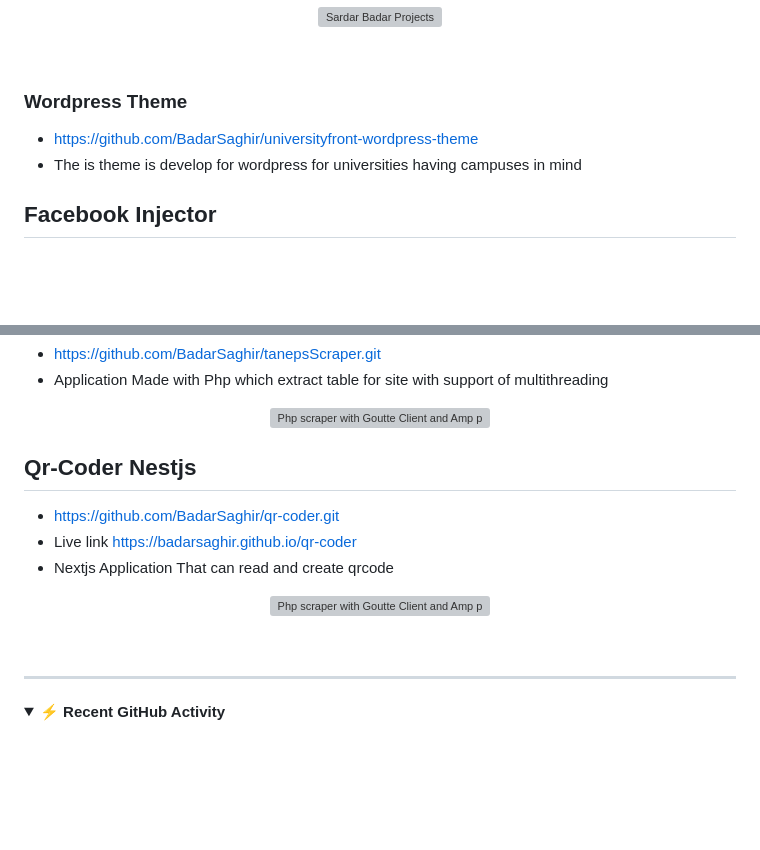
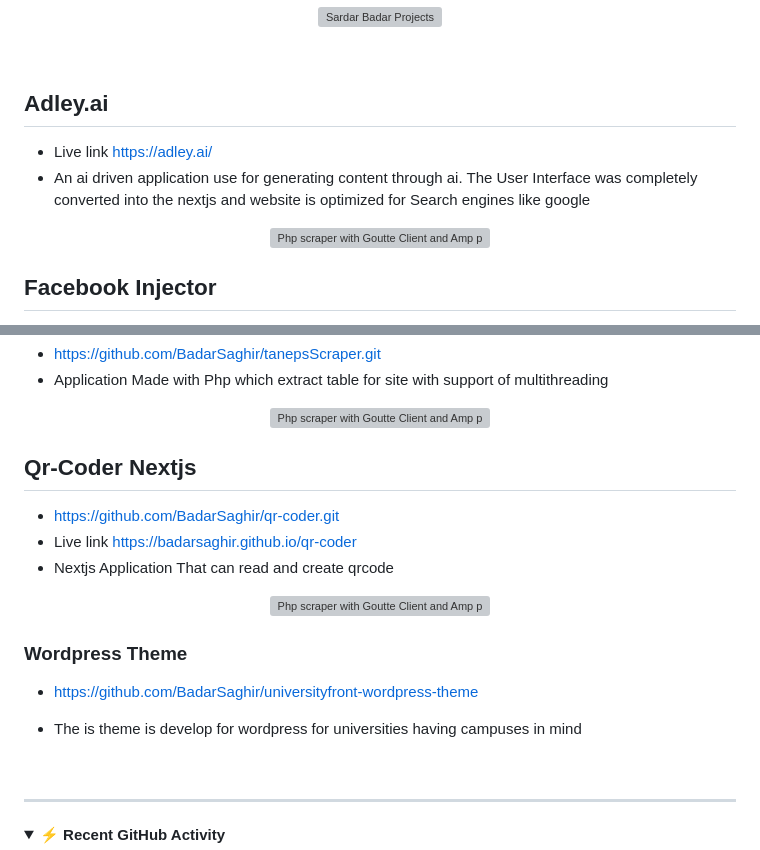
Before and after one commit to BadarSaghir/BadarSaghir, a Markdown page: README.md, 2 parts joined by grey strips. Drawn GitHub-style; folded sections open; blank space fills up the shorter version; grey boxes are pictures that could not be loaded.

```diff
--- a/README.md
+++ b/README.md
@@ -181,9 +181,12 @@
 <p align="center"><a href="https://github.com/BadarSaghir"><img alt="Sardar Badar Projects " src="https://media.giphy.com/media/i3q36zEFShC18oS6v0/giphy.gif" /></a></p>
   <br/>
 
-### Wordpress Theme
-- https://github.com/BadarSaghir/universityfront-wordpress-theme
-- The is theme is develop for wordpress for universities having campuses in mind
+
+## Adley.ai
+- Live link https://adley.ai/
+- An ai driven application use for generating content through ai. The User Interface was completely converted into the nextjs and website is optimized for Search engines like google
+
+<p align="center"><a href="https://raw.githubusercontent.com/BadarSaghir/qr-coder/main/demo_qr-2022-11-21_20.57.06.mp4"><img alt="Php scraper with Goutte Client and Amp parallel demo" src="https://raw.githubusercontent.com/BadarSaghir/qr-coder/main/demo1.png" /></a></p>
 
 ## Facebook Injector
 - https://github.com/BadarSaghir/facebookInjector
@@ -239,12 +242,17 @@
 
 <p align="center"><a href="https://www.youtube.com/watch?v=i3uAQoB1G3A"><img alt="Php scraper with Goutte Client and Amp parallel demo" src="https://img.youtube.com/vi/i3uAQoB1G3A/0.jpg" /></a></p>
 
-## Qr-Coder Nestjs
+## Qr-Coder Nextjs
 - https://github.com/BadarSaghir/qr-coder.git
 - Live link https://badarsaghir.github.io/qr-coder
 - Nextjs Application That can read and create qrcode
 
 <p align="center"><a href="https://raw.githubusercontent.com/BadarSaghir/qr-coder/main/demo_qr-2022-11-21_20.57.06.mp4"><img alt="Php scraper with Goutte Client and Amp parallel demo" src="https://raw.githubusercontent.com/BadarSaghir/qr-coder/main/demo1.png" /></a></p>
+
+
+### Wordpress Theme
+- https://github.com/BadarSaghir/universityfront-wordpress-theme
+- The is theme is develop for wordpress for universities having campuses in mind
 
   <br/>
 <hr/>
```
